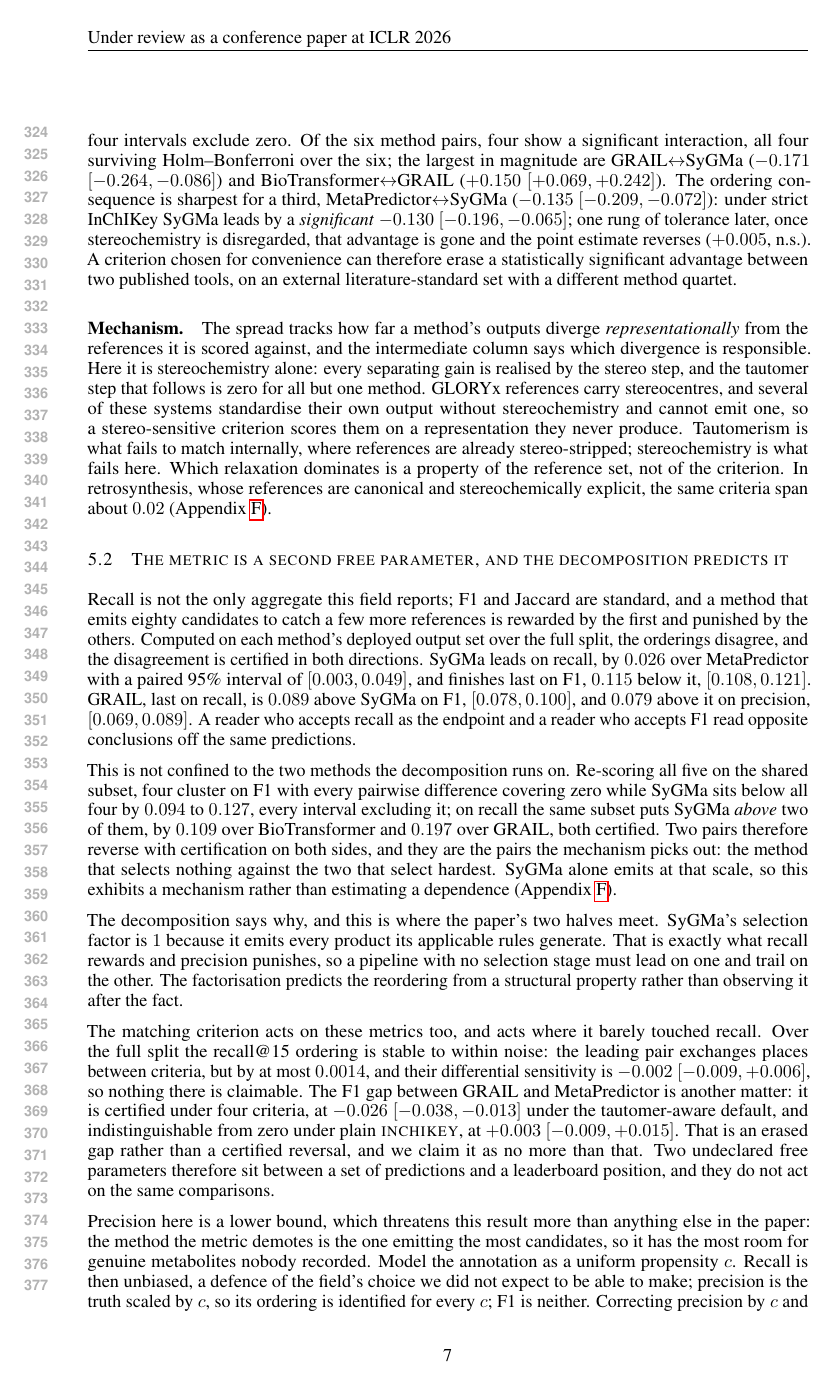
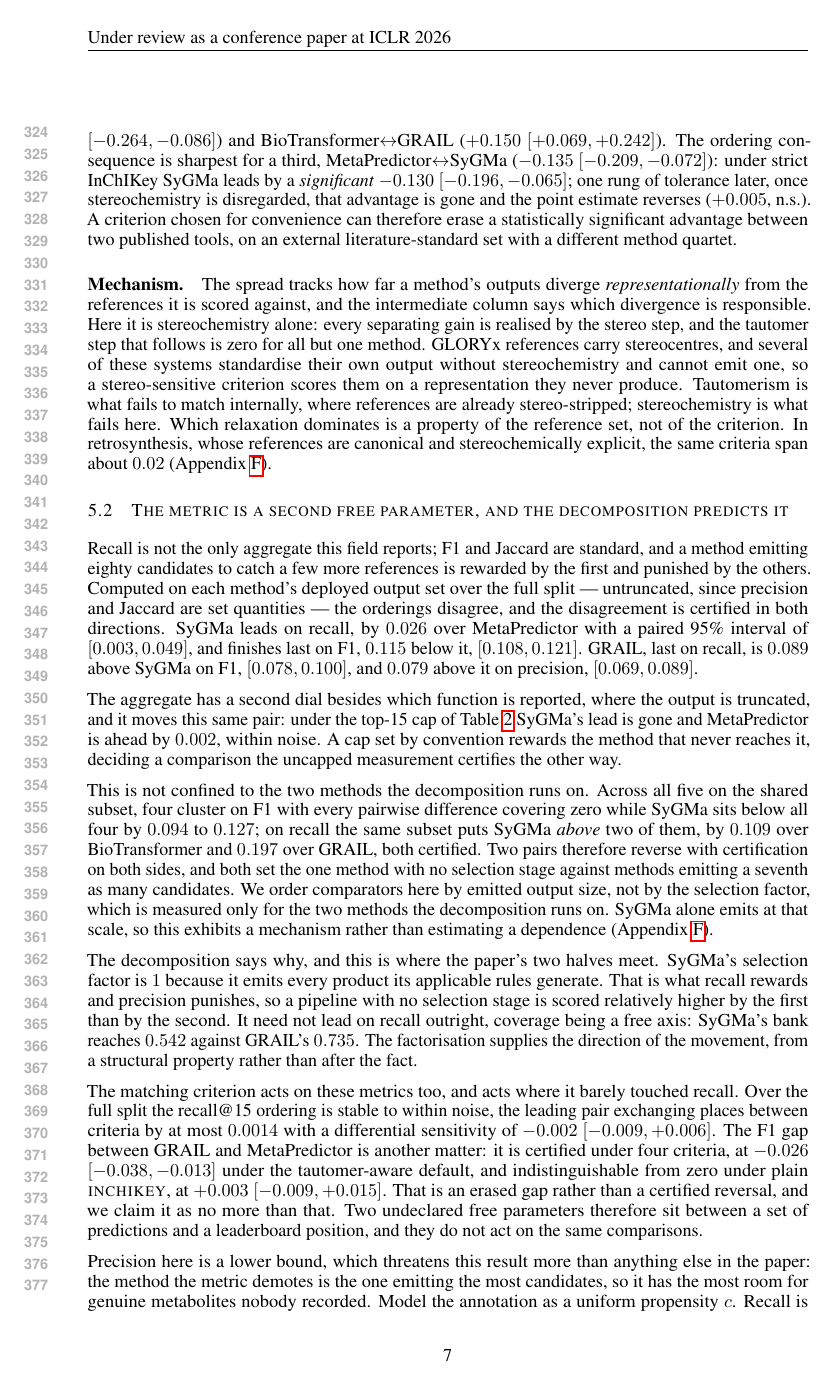
Before and after one commit to doctawho42/GRAIL, a LaTeX paper (paper/grail_iclr.tex): page 7 of 26. Compiled offline with pdfLaTeX.

Commit message:
fix(paper): repair six overclaims an adversarial pass found in the new framing
Nineteen objections were raised against the rewritten claims by three hostile
lenses; each was then defended by a separate agent and six survived. All six are
in material I wrote in the last few hours, and one is a defect the paper's own
recorded pattern should have caught.

The worst is that one: the prose said SyGMa leads on recall while Table 2, on the
same page, shows MetaPredictor first. Both are true of different quantities. On
deployed output sets SyGMa leads by 0.026 [0.003,0.049]; under the top-15 cap the
lead is gone and MetaPredictor is ahead by 0.002, within noise. Neither the
truncation nor its effect was stated. The text now names the truncation wherever
recall is claimed and reports the cap as the aggregate's second dial: a cap set
by convention rewards the method that never reaches it and decides a comparison
the uncapped measurement certifies the other way. This is the third instance of
one defect class in this manuscript, a number computed under one truncation or
population quoted beside a number from another.

"A pipeline with no selection stage must lead on one and trail on the other" is
not licensed by the factorisation, and the paper's own five-method table refutes
it: SyGMa is third of five on recall. Coverage is a free axis, 0.542 against
0.735, so selection = 1 does not entail a recall lead. Replaced with the
directional claim the evidence supports.

"The two that select hardest" used "select" -- a defined term, the ratio the
decomposition measures -- for methods whose selection factor is never measured.
The comparators are ordered by emitted output size, and the text now says so.

"Inert among the architectures that select" read absence of evidence as evidence
of absence. Every pairwise F1 interval covers zero, but the widest still admits a
difference of 0.07 at n=150, which is a failure to detect.

The related-work gap claimed no accepted way exists to attribute a score to a
pipeline stage. Syntheseus separates single-step accuracy from search in
retrosynthesis, so the gap is scoped to metabolite predictors and the precedent
is named.

Thirteen objections were dismissed on defence and are not acted on.

```diff
--- a/paper/grail_iclr.tex
+++ b/paper/grail_iclr.tex
@@ -446,35 +448,40 @@ explicit, the same criteria span about $0.02$ (Appendix~\ref{app:xdomain}).
 \subsection{The metric is a second free parameter, and the decomposition predicts it}
 \label{sec:metric}
 
-Recall is not the only aggregate this field reports; F1 and Jaccard are standard, and a method that
-emits eighty candidates to catch a few more references is rewarded by the first and punished by the
-others. Computed on each method's deployed output set over the full split, the orderings disagree,
-and the disagreement is certified in both directions. SyGMa leads on recall, by $0.026$ over
-MetaPredictor with a paired 95\% interval of $[0.003,0.049]$, and finishes last on F1, $0.115$
-below it, $[0.108,0.121]$. GRAIL, last on recall, is $0.089$ above SyGMa on F1, $[0.078,0.100]$,
-and $0.079$ above it on precision, $[0.069,0.089]$. A reader who accepts recall as the endpoint and
-a reader who accepts F1 read opposite conclusions off the same predictions.
+Recall is not the only aggregate this field reports; F1 and Jaccard are standard, and a method
+emitting eighty candidates to catch a few more references is rewarded by the first and punished by
+the others. Computed on each method's deployed output set over the full split --- untruncated, since precision
+and Jaccard are set quantities --- the orderings disagree, and the disagreement is certified in both
+directions. SyGMa leads on recall, by $0.026$ over MetaPredictor with a paired 95\% interval of
+$[0.003,0.049]$, and finishes last on F1, $0.115$ below it, $[0.108,0.121]$. GRAIL, last on recall,
+is $0.089$ above SyGMa on F1, $[0.078,0.100]$, and $0.079$ above it on precision,
+$[0.069,0.089]$.
 
-This is not confined to the two methods the decomposition runs on. Re-scoring all five on the
-shared subset, four cluster on F1 with every pairwise difference covering zero while SyGMa sits
-below all four by $0.094$ to $0.127$, every interval excluding it; on recall the same subset puts
-SyGMa \emph{above} two of them, by $0.109$ over BioTransformer and $0.197$ over GRAIL, both
-certified. Two pairs therefore reverse with certification on both sides, and they are the pairs the
-mechanism picks out: the method that selects nothing against the two that select hardest. SyGMa
-alone emits at that scale, so this exhibits a mechanism rather than estimating a dependence
-(Appendix~\ref{app:xdomain}).
+The aggregate has a second dial besides which function is reported, where the output is truncated,
+and it moves this same pair: under the top-15 cap of Table~\ref{tab:matchsens} SyGMa's lead is gone
+and MetaPredictor is ahead by $0.002$, within noise. A cap set by convention rewards the method that
+never reaches it, deciding a comparison the uncapped measurement certifies the other way.
+
+This is not confined to the two methods the decomposition runs on. Across all five on the shared
+subset, four cluster on F1 with every pairwise difference covering zero while SyGMa sits below all
+four by $0.094$ to $0.127$; on recall the same subset puts SyGMa \emph{above} two of them, by
+$0.109$ over BioTransformer and $0.197$ over GRAIL, both certified. Two pairs therefore reverse with certification on both sides, and both set the one method with no
+selection stage against methods emitting a seventh as many candidates. We order comparators here by
+emitted output size, not by the selection factor, which is measured only for the two methods the
+decomposition runs on. SyGMa alone emits at that scale, so this exhibits a mechanism rather than
+estimating a dependence (Appendix~\ref{app:xdomain}).
 
 The decomposition says why, and this is where the paper's two halves meet. SyGMa's selection factor
-is $1$ because it emits every product its applicable rules generate. That is exactly what recall
-rewards and precision punishes, so a pipeline with no selection stage must lead on one and trail on
-the other. The factorisation predicts the reordering from a structural property rather than
-observing it after the fact.
+is $1$ because it emits every product its applicable rules generate. That is what recall rewards and
+precision punishes, so a pipeline with no selection stage is scored relatively higher by the first
+than by the second. It need not lead on recall outright, coverage being a free axis: SyGMa's bank
+reaches $0.542$ against GRAIL's $\ceiling$. The factorisation supplies the direction of the
+movement, from a structural property rather than after the fact.
 
 The matching criterion acts on these metrics too, and acts where it barely touched recall. Over the
-full split the recall@15 ordering is stable to within noise: the leading pair exchanges places
-between criteria, but by at most $0.0014$, and their differential sensitivity is $-0.002$
-$[-0.009,+0.006]$, so nothing there is claimable. The F1 gap between GRAIL and MetaPredictor is
-another matter: it is certified under four criteria, at $-0.026$ $[-0.038,-0.013]$ under the
+full split the recall@15 ordering is stable to within noise, the leading pair exchanging places
+between criteria by at most $0.0014$ with a differential sensitivity of $-0.002$ $[-0.009,+0.006]$.
+The F1 gap between GRAIL and MetaPredictor is another matter: it is certified under four criteria, at $-0.026$ $[-0.038,-0.013]$ under the
 tautomer-aware default, and indistinguishable from zero under plain \textsc{inchikey}, at
 $+0.003$ $[-0.009,+0.015]$. That is an erased gap rather than a certified reversal, and we claim it
 as no more than that. Two undeclared free parameters therefore sit between a set of predictions and
@@ -485,4 +492,3 @@ the method the metric demotes is the one emitting the most candidates, so it has
 genuine metabolites nobody recorded. Model the annotation as a uniform propensity $c$. Recall is
 then unbiased, a defence of the field's choice we did not expect to be able to make; precision is
 the truth scaled by $c$, so its ordering is identified for every $c$; F1 is neither. Correcting
-precision by $c$ and capping it at certainty, the F1 ordering holds until $c$ reaches $0.055$,
```
Also changed, not shown: paper/app/xdomain.tex (+6 -3 lines), paper/grail_iclr.tex (70 more changed lines).
